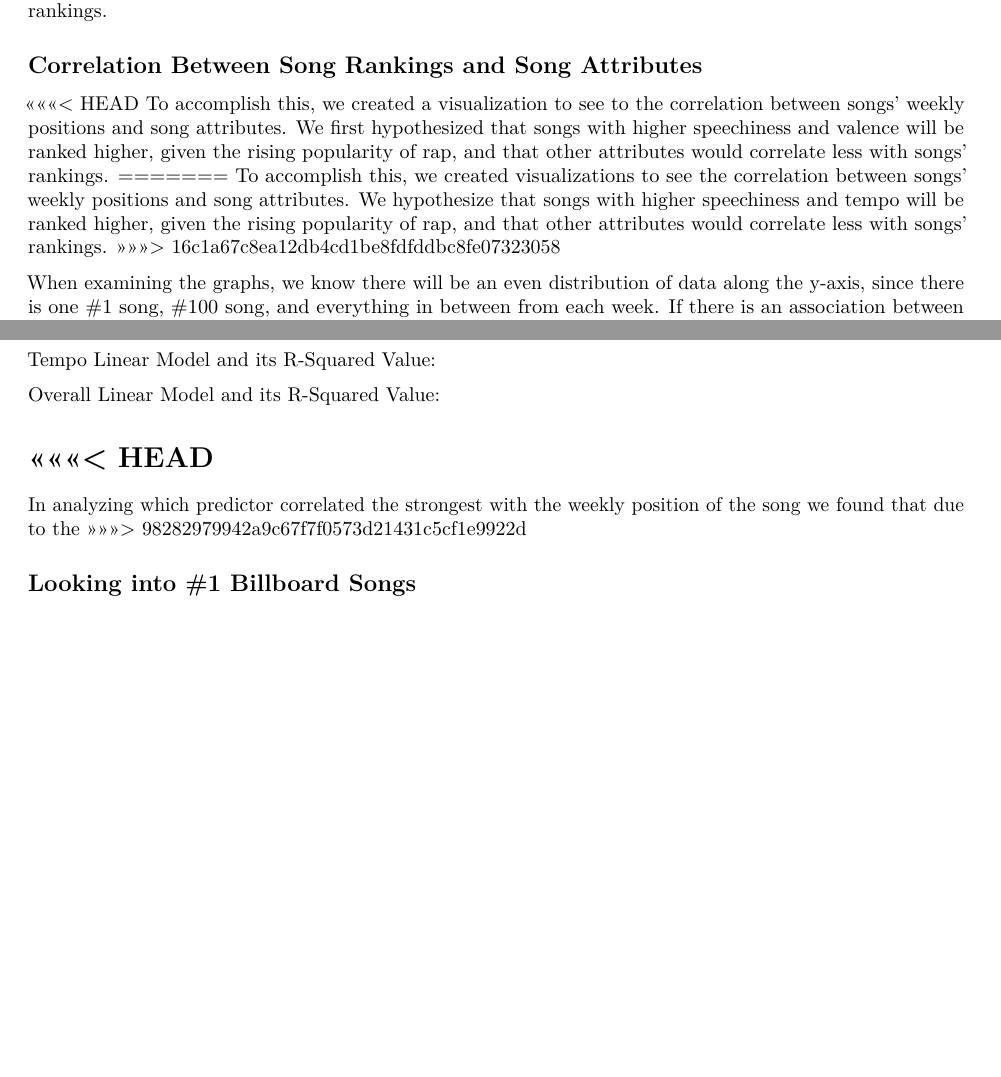
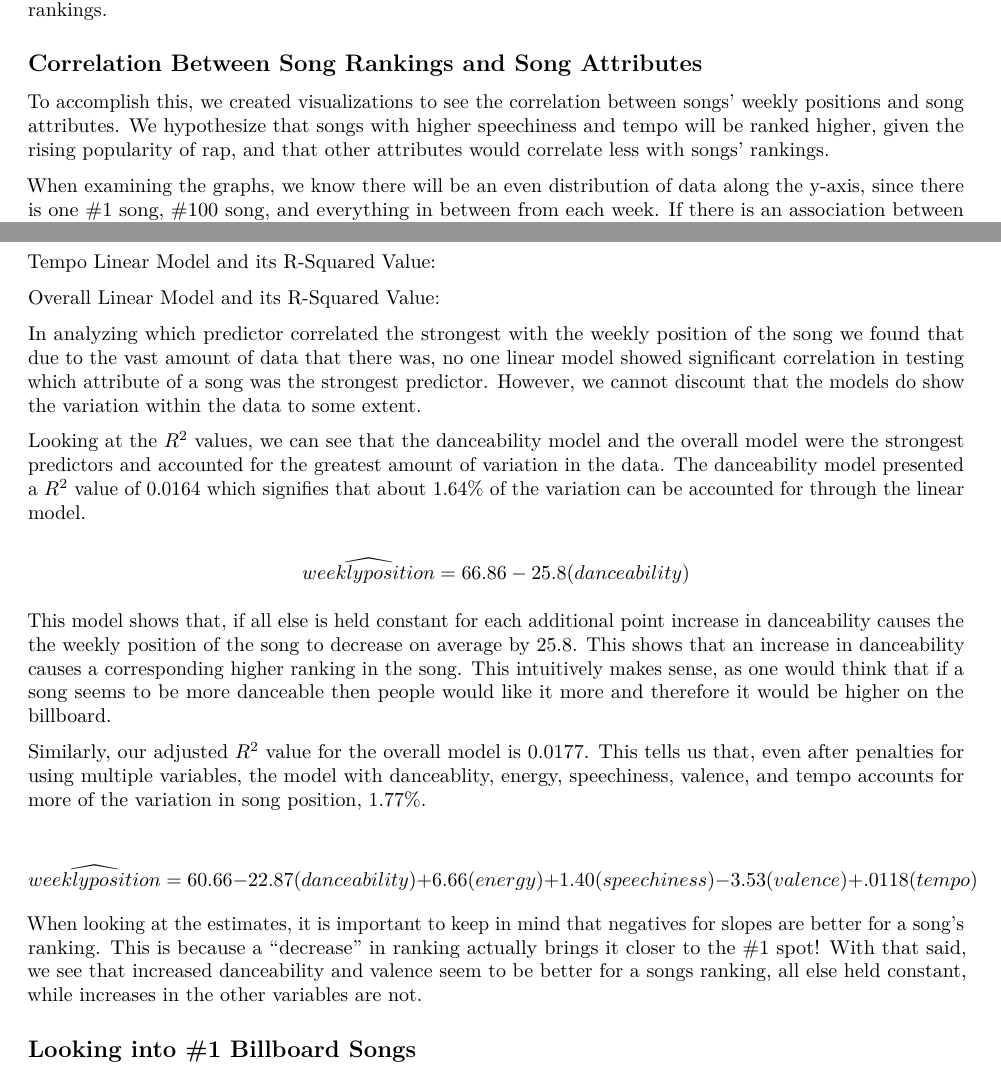
Before and after one commit to sta199-02-fall2021/project-fall-2021-group-3-1-final_project, an R Markdown document (final_project_draft.Rmd): two parts of pages 1 and 2 of 3, joined at a grey line, cut so that both start at the same text, the shorter picture padded with empty space. Rendered offline with R 4.5, knitr and Pandoc, then LaTeX, with nearby package versions; the code chunks are not run, so their results and figures are left out.

Commit message:
LM discussions

````diff
--- a/final_project_draft.Rmd
+++ b/final_project_draft.Rmd
@@ -50,11 +50,8 @@ To start answering our research question, we first took a general look at how at
 
 ## Correlation Between Song Rankings and Song Attributes
 
-<<<<<<< HEAD
-To accomplish this, we created a visualization to see to the correlation between songs' weekly positions and song attributes. We first hypothesized that songs with higher speechiness and valence will be ranked higher, given the rising popularity of rap, and that other attributes would correlate less with songs' rankings.
-=======
+
 To accomplish this, we created visualizations to see the correlation between songs' weekly positions and song attributes. We hypothesize that songs with higher speechiness and tempo will be ranked higher, given the rising popularity of rap, and that other attributes would correlate less with songs' rankings.
->>>>>>> 16c1a67c8ea12db4cd1be8fdfddbc8fe07323058
 
 
 ```{r visualizing-factors, fig.height= 2, fig.width= 3, echo= FALSE, warning=FALSE}
@@ -164,10 +161,18 @@ glance(overall_model)$r.squared
 ```
 
-<<<<<<< HEAD
-=======
+In analyzing which predictor correlated the strongest with the weekly position of the song we found that due to the vast amount of data that there was, no one linear model showed significant correlation in testing which attribute of a song was the strongest predictor. However, we cannot discount that the models do show the variation within the data to some extent.
 
-In analyzing which predictor correlated the strongest with the weekly position of the song we found that due to the
->>>>>>> 98282979942a9c67f7f0573d21431c5cf1e9922d
+Looking at the $R^2$ values, we can see that the danceability model and the overall model were the strongest predictors and accounted for the greatest amount of variation in the data. The danceability model presented a $R^2$ value of 0.0164 which signifies that about 1.64% of the variation can be accounted for through the linear model.
+
+
+$$ \widehat{weeklyposition} = 66.86 - 25.8(danceability) $$
+
+This model shows that, if all else is held constant for each additional point increase in danceability causes the the weekly position of the song to decrease on average by 25.8. This shows that an increase in danceability causes a corresponding higher ranking in the song. This intuitively makes sense, as one would think that if a song seems to be more danceable then people would like it more and therefore it would be higher on the billboard.
+
+Similarly, our adjusted $R^2$ value for the overall model is 0.0177. This tells us that, even after penalties for using multiple variables, the model with danceablity, energy, speechiness, valence, and tempo accounts for more of the variation in song position, 1.77%.
+
+$$ \widehat{weeklyposition} = 60.66 - 22.87(danceability) + 6.66(energy) + 1.40(speechiness) - 3.53(valence) + .0118(tempo)$$
+When looking at the estimates, it is important to keep in mind that negatives for slopes are better for a song's ranking. This is because a "decrease" in ranking actually brings it closer to the #1 spot! With that said, we see that increased danceability and valence seem to be better for a songs ranking, all else held constant, while increases in the other variables are not.
 
 ## Looking into #1 Billboard Songs
 
````
Also changed, not shown: final_project_draft.Rmd (2 more changed lines).
